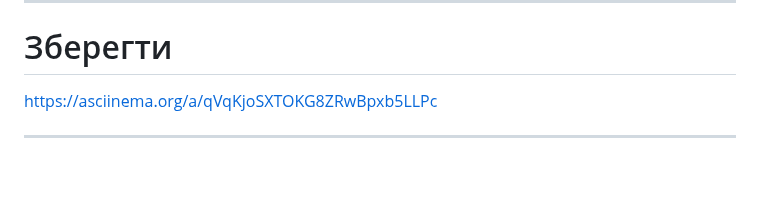
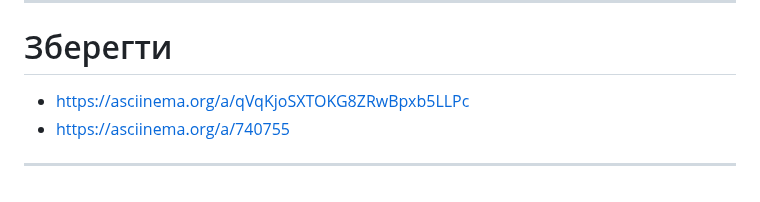
Before and after one commit to uzvarUA/uzvarUA, a Markdown page: README.md, the part around one of its changes. GitHub-like rendering.

```diff
--- a/README.md
+++ b/README.md
@@ -1767,5 +1770,6 @@ title @p title §bЗакінчується
 |[Tardis](https://github.com/uzvarUA/tardis/releases) |
 ***
 # Зберегти
-https://asciinema.org/a/qVqKjoSXTOKG8ZRwBpxb5LLPc
-***
+* https://asciinema.org/a/qVqKjoSXTOKG8ZRwBpxb5LLPc
+* https://asciinema.org/a/740755
+***
```
Also changed, not shown: other parts of README.md (+3 -0 lines).
